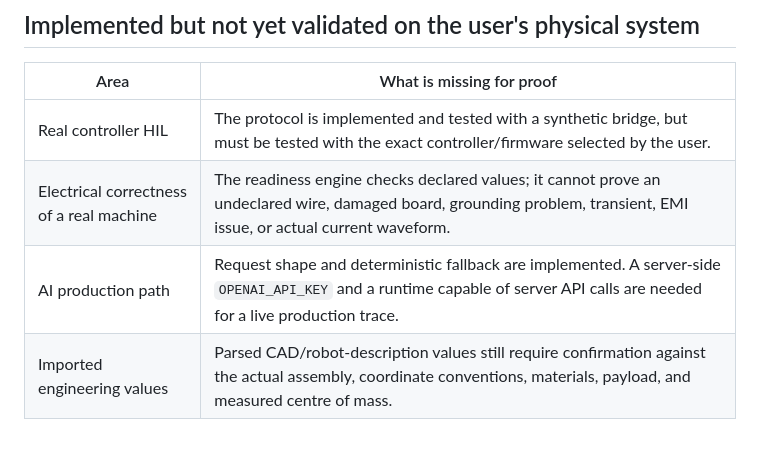
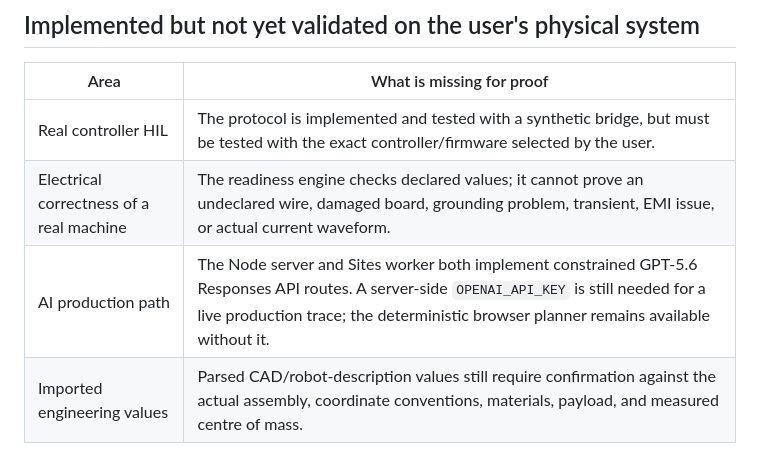
Before and after one commit to siddharthbejadi/Team-BAC-VIDYUT-OpenAI-Build-Week-, a Markdown page: docs/IMPLEMENTATION_AUDIT.md, the part around the change. Drawn GitHub-style.

Commit message:
docs: record Sites GPT production runtime

```diff
--- a/docs/IMPLEMENTATION_AUDIT.md
+++ b/docs/IMPLEMENTATION_AUDIT.md
@@ -28,7 +28,7 @@ Last verified: 20 July 2026. This file is the operational source of truth for wh
 |---|---|
 | Real controller HIL | The protocol is implemented and tested with a synthetic bridge, but must be tested with the exact controller/firmware selected by the user. |
 | Electrical correctness of a real machine | The readiness engine checks declared values; it cannot prove an undeclared wire, damaged board, grounding problem, transient, EMI issue, or actual current waveform. |
-| AI production path | Request shape and deterministic fallback are implemented. A server-side `OPENAI_API_KEY` and a runtime capable of server API calls are needed for a live production trace. |
+| AI production path | The Node server and Sites worker both implement constrained GPT-5.6 Responses API routes. A server-side `OPENAI_API_KEY` is still needed for a live production trace; the deterministic browser planner remains available without it. |
 | Imported engineering values | Parsed CAD/robot-description values still require confirmation against the actual assembly, coordinate conventions, materials, payload, and measured centre of mass. |
 
 ## Not implemented as engineering-grade production claims
```
